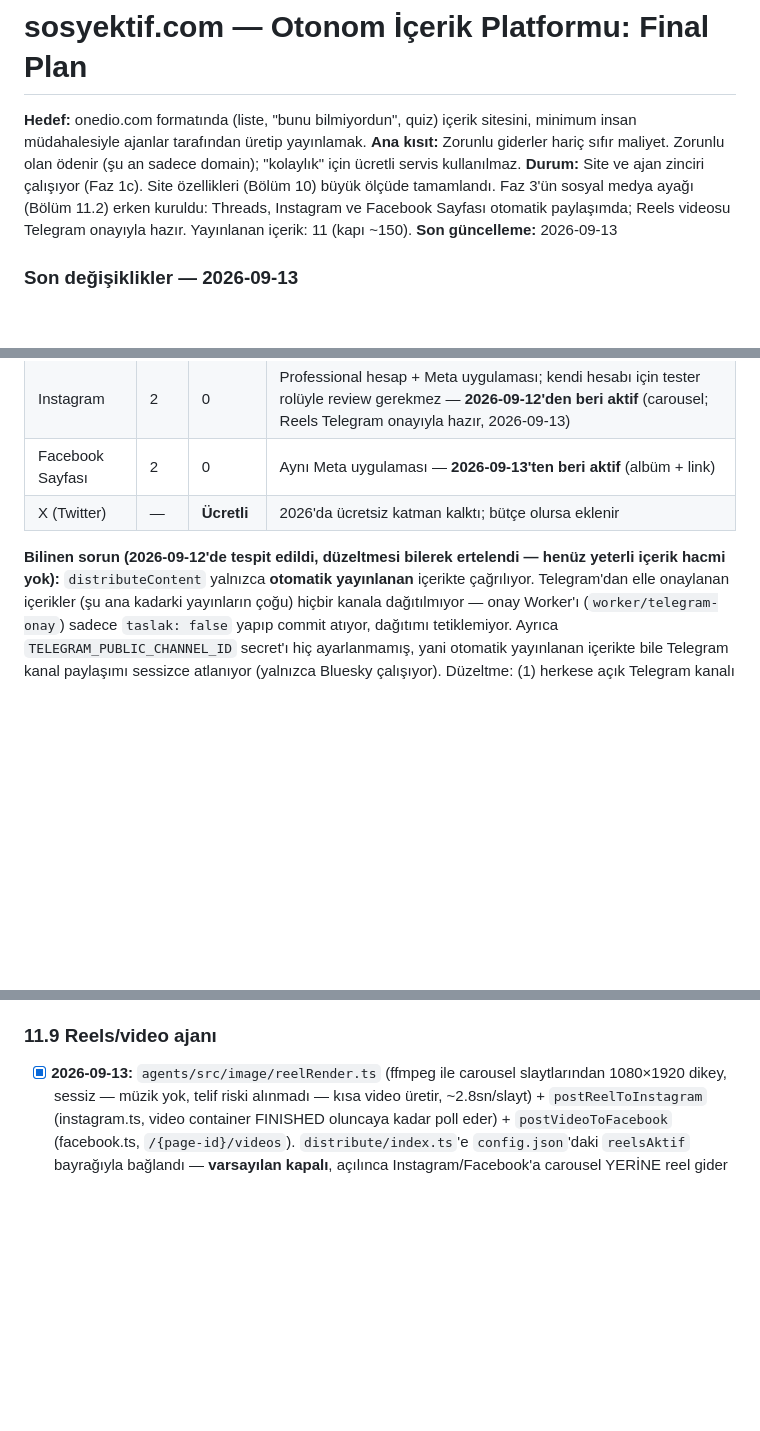
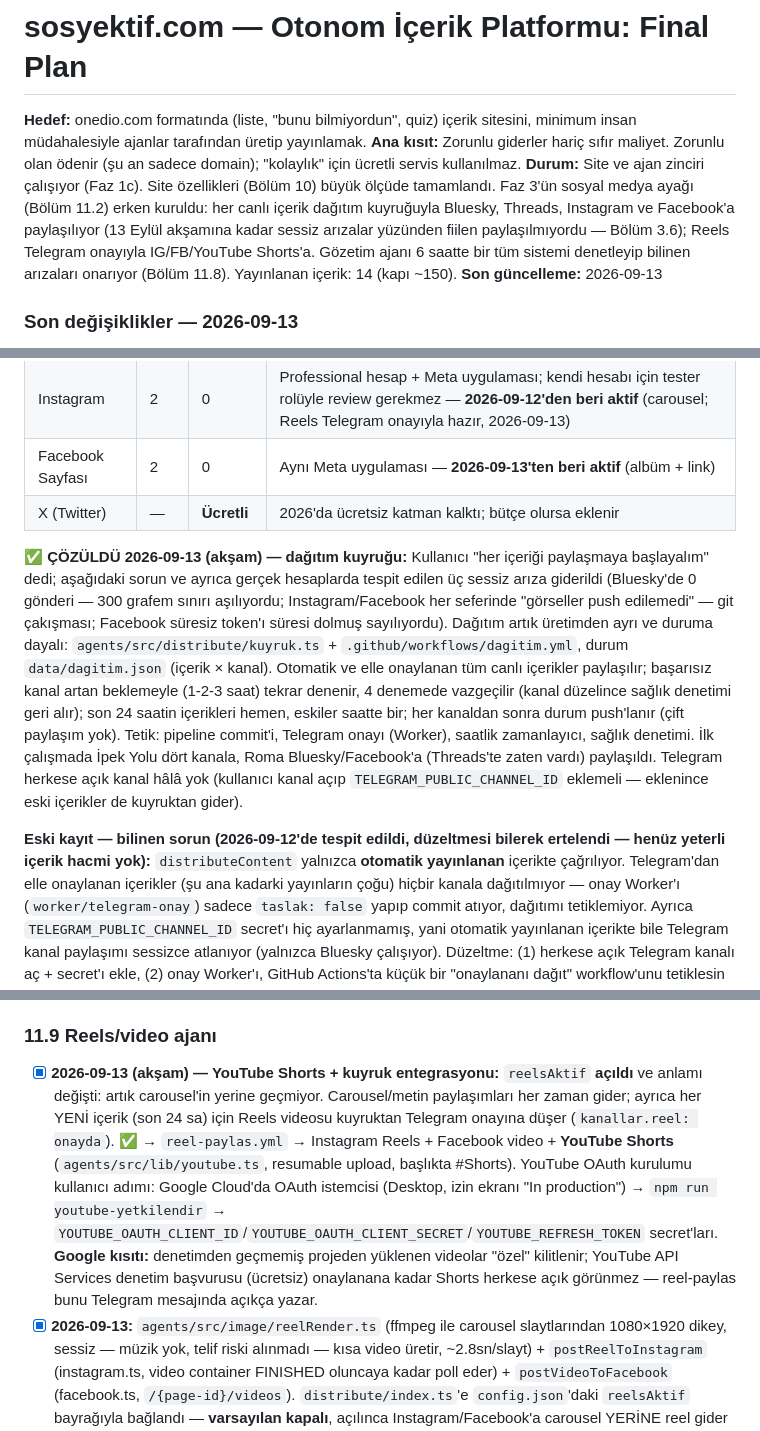
Before and after one commit to flanagans1989/sosyektif, a Markdown page: PLAN.md, 3 parts joined by grey strips. GitHub-like rendering; blank space fills up the shorter version.

Commit message:
PLAN.md + CLAUDE.md: dağıtım kuyruğu, sağlık denetimi, YouTube Shorts
Co-Authored-By: Claude Opus 5 <noreply@anthropic.com>
Claude-Session: https://claude.ai/code/session_01MHL7zUEahG1qK7VSDCBuos

```diff
--- a/PLAN.md
+++ b/PLAN.md
@@ -2,7 +2,7 @@
 
 **Hedef:** onedio.com formatında (liste, "bunu bilmiyordun", quiz) içerik sitesini, minimum insan müdahalesiyle ajanlar tarafından üretip yayınlamak.
 **Ana kısıt:** Zorunlu giderler hariç sıfır maliyet. Zorunlu olan ödenir (şu an sadece domain); "kolaylık" için ücretli servis kullanılmaz.
-**Durum:** Site ve ajan zinciri çalışıyor (Faz 1c). Site özellikleri (Bölüm 10) büyük ölçüde tamamlandı. Faz 3'ün sosyal medya ayağı (Bölüm 11.2) erken kuruldu: Threads, Instagram ve Facebook Sayfası otomatik paylaşımda; Reels videosu Telegram onayıyla hazır. Yayınlanan içerik: 11 (kapı ~150).
+**Durum:** Site ve ajan zinciri çalışıyor (Faz 1c). Site özellikleri (Bölüm 10) büyük ölçüde tamamlandı. Faz 3'ün sosyal medya ayağı (Bölüm 11.2) erken kuruldu: her canlı içerik dağıtım kuyruğuyla Bluesky, Threads, Instagram ve Facebook'a paylaşılıyor (13 Eylül akşamına kadar sessiz arızalar yüzünden fiilen paylaşılmıyordu — Bölüm 3.6); Reels Telegram onayıyla IG/FB/YouTube Shorts'a. Gözetim ajanı 6 saatte bir tüm sistemi denetleyip bilinen arızaları onarıyor (Bölüm 11.8). Yayınlanan içerik: 14 (kapı ~150).
 **Son güncelleme:** 2026-09-13
 
 ### Son değişiklikler — 2026-09-13
@@ -219,7 +219,9 @@ Skor → otomatik yayın / onaya düş / red.
 | Facebook Sayfası | 2 | 0 | Aynı Meta uygulaması — **2026-09-13'ten beri aktif** (albüm + link) |
 | X (Twitter) | — | **Ücretli** | 2026'da ücretsiz katman kalktı; bütçe olursa eklenir |
 
-**Bilinen sorun (2026-09-12'de tespit edildi, düzeltmesi bilerek ertelendi — henüz yeterli içerik hacmi yok):**
+**✅ ÇÖZÜLDÜ 2026-09-13 (akşam) — dağıtım kuyruğu:** Kullanıcı "her içeriği paylaşmaya başlayalım" dedi; aşağıdaki sorun ve ayrıca gerçek hesaplarda tespit edilen üç sessiz arıza giderildi (Bluesky'de 0 gönderi — 300 grafem sınırı aşılıyordu; Instagram/Facebook her seferinde "görseller push edilemedi" — git çakışması; Facebook süresiz token'ı süresi dolmuş sayılıyordu). Dağıtım artık üretimden ayrı ve duruma dayalı: `agents/src/distribute/kuyruk.ts` + `.github/workflows/dagitim.yml`, durum `data/dagitim.json` (içerik × kanal). Otomatik ve elle onaylanan tüm canlı içerikler paylaşılır; başarısız kanal artan beklemeyle (1-2-3 saat) tekrar denenir, 4 denemede vazgeçilir (kanal düzelince sağlık denetimi geri alır); son 24 saatin içerikleri hemen, eskiler saatte bir; her kanaldan sonra durum push'lanır (çift paylaşım yok). Tetik: pipeline commit'i, Telegram onayı (Worker), saatlik zamanlayıcı, sağlık denetimi. İlk çalışmada İpek Yolu dört kanala, Roma Bluesky/Facebook'a (Threads'te zaten vardı) paylaşıldı. Telegram herkese açık kanal hâlâ yok (kullanıcı kanal açıp `TELEGRAM_PUBLIC_CHANNEL_ID` eklemeli — eklenince eski içerikler de kuyruktan gider).
+
+**Eski kayıt — bilinen sorun (2026-09-12'de tespit edildi, düzeltmesi bilerek ertelendi — henüz yeterli içerik hacmi yok):**
 `distributeContent` yalnızca **otomatik yayınlanan** içerikte çağrılıyor. Telegram'dan elle
 onaylanan içerikler (şu ana kadarki yayınların çoğu) hiçbir kanala dağıtılmıyor — onay Worker'ı
 (`worker/telegram-onay`) sadece `taslak: false` yapıp commit atıyor, dağıtımı tetiklemiyor.
@@ -708,4 +713,5 @@ Yeni domainde organik aramadan daha hızlı sonuç verebilir.
 ### 11.9 Reels/video ajanı
+- [x] **2026-09-13 (akşam) — YouTube Shorts + kuyruk entegrasyonu:** `reelsAktif` **açıldı** ve anlamı değişti: artık carousel'in yerine geçmiyor. Carousel/metin paylaşımları her zaman gider; ayrıca her YENİ içerik (son 24 sa) için Reels videosu kuyruktan Telegram onayına düşer (`kanallar.reel: onayda`). ✅ → `reel-paylas.yml` → Instagram Reels + Facebook video + **YouTube Shorts** (`agents/src/lib/youtube.ts`, resumable upload, başlıkta #Shorts). YouTube OAuth kurulumu kullanıcı adımı: Google Cloud'da OAuth istemcisi (Desktop, izin ekranı "In production") → `npm run youtube-yetkilendir` → `YOUTUBE_OAUTH_CLIENT_ID`/`YOUTUBE_OAUTH_CLIENT_SECRET`/`YOUTUBE_REFRESH_TOKEN` secret'ları. **Google kısıtı:** denetimden geçmemiş projeden yüklenen videolar "özel" kilitlenir; YouTube API Services denetim başvurusu (ücretsiz) onaylanana kadar Shorts herkese açık görünmez — reel-paylas bunu Telegram mesajında açıkça yazar.
 - [x] **2026-09-13:** `agents/src/image/reelRender.ts` (ffmpeg ile carousel slaytlarından 1080×1920 dikey, sessiz — müzik yok, telif riski alınmadı — kısa video üretir, ~2.8sn/slayt) + `postReelToInstagram` (instagram.ts, video container FINISHED oluncaya kadar poll eder) + `postVideoToFacebook` (facebook.ts, `/{page-id}/videos`). `distribute/index.ts`'e `config.json`'daki `reelsAktif` bayrağıyla bağlandı — **varsayılan kapalı**, açılınca Instagram/Facebook'a carousel YERİNE reel gider (aynı içeriği iki biçimde art arda paylaşmamak için). `npm run reel-onizle -- <slug>` ile yayına almadan önce yerelde önizlenebilir (ffmpeg yerelde kurulu olmalı). **Düzeltme:** ffmpeg ubuntu-latest runner'ında önyüklü DEĞİLMİŞ (ilk denemede "spawn ffmpeg ENOENT" ile tespit edildi) — hem `pipeline.yml`'e hem `reel-onizle-telegram.yml`'e `apt-get install ffmpeg` adımı eklendi. **Açılmadı** — önce birkaç örnek üzerinde önizleme ile gözle kontrol edilmesi öneriliyor (sosyal-gorsel-tasarim-yonu memory notundaki "önce önizle" ilkesiyle tutarlı).
 - [x] **2026-09-13, aynı gün:** Kullanıcı "genelde dışarıda oluyorum, Telegram'dan izleyip onay versem" dedi — `lib/telegram.ts`'e `sendVideoToAdmin` (multipart/form-data ile Telegram `sendVideo`), `scripts/reel-onizle-telegram.ts` ve `.github/workflows/reel-onizle-telegram.yml` (workflow_dispatch, `slug` girdisi — Actions sekmesinden/GitHub mobil uygulamasından tetiklenebilir) eklendi. Paylaşım yapmaz, commit etmez; sadece admin Telegram sohbetine video olarak düşer.
 - [x] **2026-09-13, sinematik yeniden yazım:** Kullanıcı ilk videoyu "kalite kötü, daha yaratıcı ve sinematik olmalı" diye reddetti (carousel slaytları siyah şeritlerle 2.8sn'de bir kesmeyle değişiyordu). Video artık ayrı bir şablon: `image/reelSablon.ts` — gerçek 9:16 tasarım, tek HTML sayfasında CSS animasyon zaman çizelgesi (Ken Burns kamera hareketi, kelime kelime yükselen başlık, dev çerçeveli madde numarası, perdeyle açılan kart, ışık süpürmesi, bulanıklaşarak geçen sahneler, quiz'de 3-2-1 geri sayım halkası, uçuşan emoji'li kapanış, hikâye tarzı ilerleme çubuğu, vinyet + hafif gren). `image/reelRender.ts` animasyonları durdurup her karede `currentTime`'ı elle ilerletip ekran görüntüsü alıyor (30fps, takılma yok, deterministik) ve ffmpeg'e boru hattıyla veriyor (H.264, CRF 20, bit hızı tavanı 4.5M — Cloudflare Pages dosya başına 25MB sınırı). Kapak fotoğrafları yatay olduğu için keskin foto çerçeve içinde, arka plan bulanık hali. Reel bir fragman: liste/trivia'da ilk 5 madde ve her maddenin ilk cümlesi, quiz'de ilk 3 soru; ~30sn, ~12MB. Metin sığdırma animasyonların bitiş durumunda ölçülüyor (başlangıçtaki translateY taşması başlıkları gereksiz küçültüyordu). Film greni hareketsiz — hareketli gren ilk denemede 31sn'yi 212MB yapmıştı. ffmpeg `ffmpeg-static` npm paketinden geliyor (yerelde de çalışır), yoksa sistem ffmpeg'i. Şablon kontrolü: `npm run reel-onizle -- <slug> --kareler [ms...]`.
```
Also changed, not shown: other parts of PLAN.md (+3 -0 lines), CLAUDE.md (+8 -5 lines).
